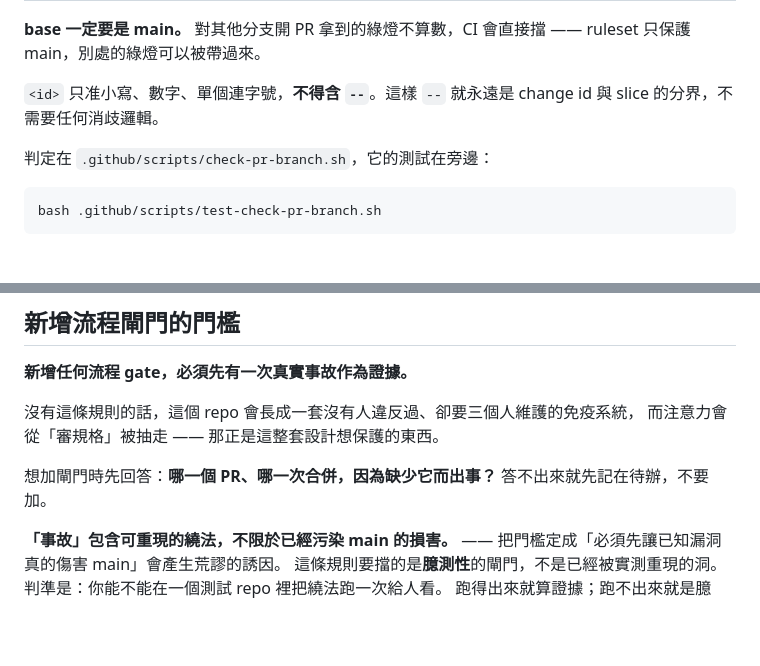
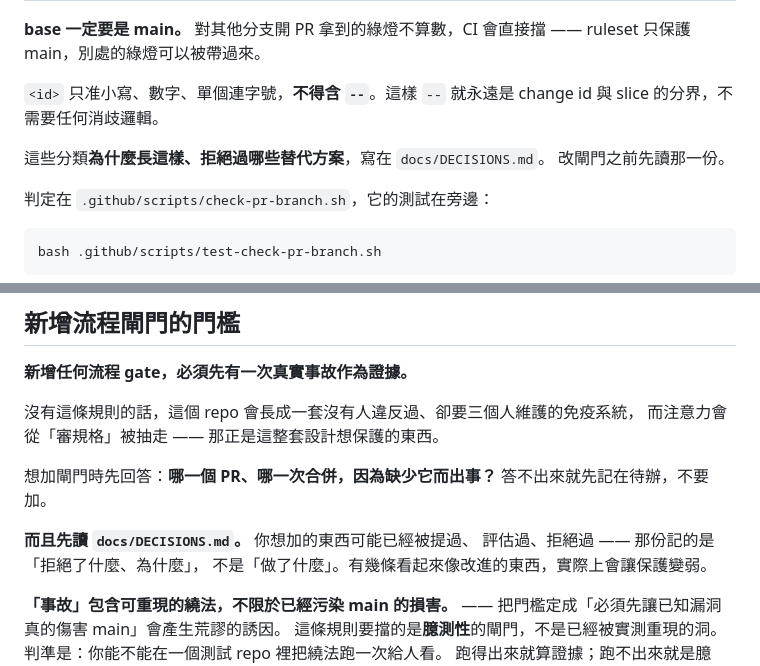
Before and after one commit to fergusKe/ai-team-starter, a Markdown page: AGENTS.md, 2 parts joined by grey strips. Rendered like a GitHub page; blank space fills up the shorter version.

````diff
--- a/AGENTS.md
+++ b/AGENTS.md
@@ -125,6 +125,9 @@ ruleset 只保護 main，別處的綠燈可以被帶過來。
 `<id>` 只准小寫、數字、單個連字號，**不得含 `--`**。這樣 `--` 就永遠是
 change id 與 slice 的分界，不需要任何消歧邏輯。
 
+這些分類**為什麼長這樣、拒絕過哪些替代方案**，寫在 `docs/DECISIONS.md`。
+改閘門之前先讀那一份。
+
 判定在 `.github/scripts/check-pr-branch.sh`，它的測試在旁邊：
 
 ```bash
@@ -184,6 +187,10 @@ bash .github/scripts/test-check-pr-branch.sh
 
 想加閘門時先回答：**哪一個 PR、哪一次合併，因為缺少它而出事？**
 答不出來就先記在待辦，不要加。
+
+**而且先讀 `docs/DECISIONS.md`。** 你想加的東西可能已經被提過、
+評估過、拒絕過 —— 那份記的是「拒絕了什麼、為什麼」，
+不是「做了什麼」。有幾條看起來像改進的東西，實際上會讓保護變弱。
 
 **「事故」包含可重現的繞法，不限於已經污染 main 的損害。** ——
 把門檻定成「必須先讓已知漏洞真的傷害 main」會產生荒謬的誘因。
````
Also changed, not shown: README.md (+50 -16 lines), docs/DECISIONS.md (added, +199 -0 lines).
